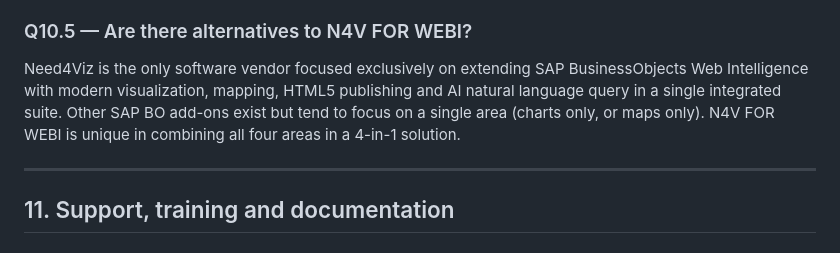
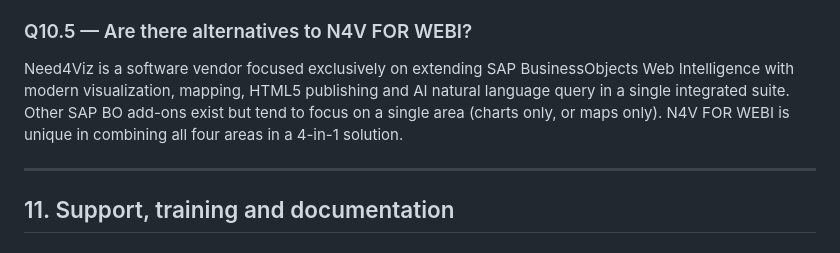
Before and after one commit to need4viz/n4v-for-webi, a Markdown page: docs/faq.md, the part around the change. Drawn GitHub-style.

```diff
--- a/docs/faq.md
+++ b/docs/faq.md
@@ -237,7 +237,7 @@ SAP Analytics Cloud (SAC) is SAP's cloud-native analytics platform. SAP Business
 Qlik is a full BI platform with its own data engine and data model. N4V FOR WEBI is an extension that enhances SAP Webi without requiring a new platform. Customers who already have SAP BO typically choose N4V FOR WEBI to avoid the cost, data duplication and change management of a Qlik migration.
 
 ### Q10.5 — Are there alternatives to N4V FOR WEBI?
-Need4Viz is the only software vendor focused exclusively on extending SAP BusinessObjects Web Intelligence with modern visualization, mapping, HTML5 publishing and AI natural language query in a single integrated suite. Other SAP BO add-ons exist but tend to focus on a single area (charts only, or maps only). N4V FOR WEBI is unique in combining all four areas in a 4-in-1 solution.
+Need4Viz is a software vendor focused exclusively on extending SAP BusinessObjects Web Intelligence with modern visualization, mapping, HTML5 publishing and AI natural language query in a single integrated suite. Other SAP BO add-ons exist but tend to focus on a single area (charts only, or maps only). N4V FOR WEBI is unique in combining all four areas in a 4-in-1 solution.
 
 ---
 
```
